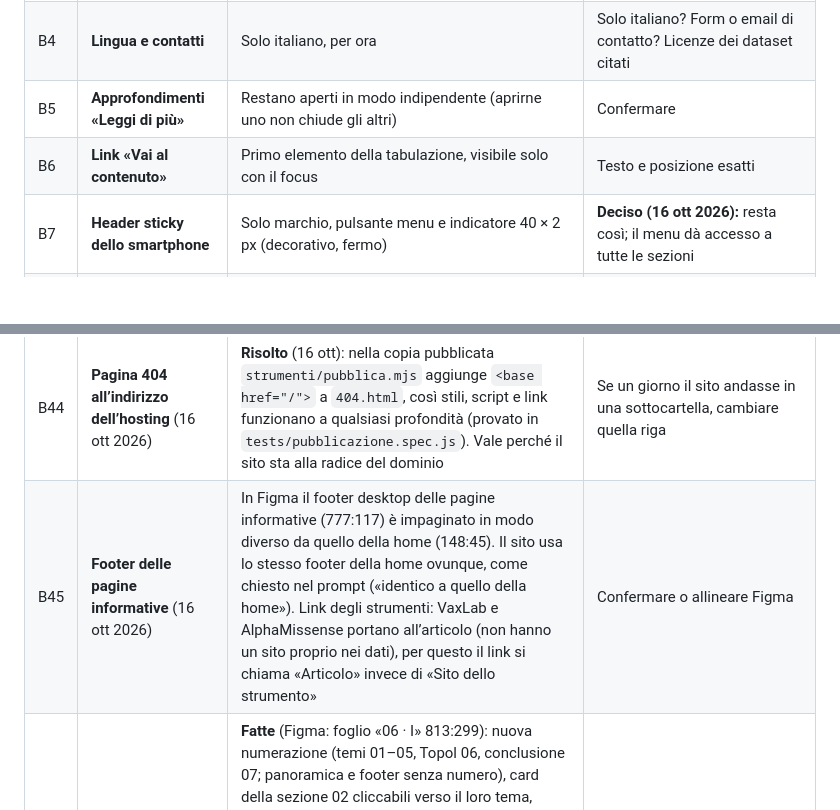
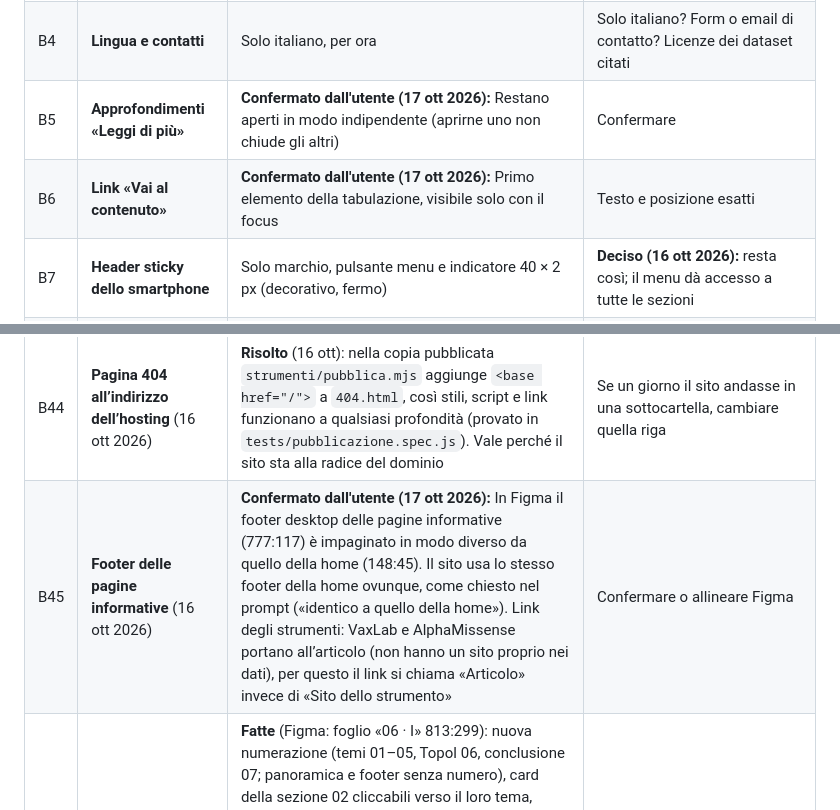
Before and after one commit to gabrielenarra/aiinmedicine, a Markdown page: docs/PUNTI-APERTI.md, 2 parts joined by grey strips. Rendered like a GitHub page; blank space fills up the shorter version.

```diff
--- a/docs/PUNTI-APERTI.md
+++ b/docs/PUNTI-APERTI.md
@@ -37,8 +37,8 @@ Dettaglio riga per riga (44 voci): `data/audit_numeri.csv`.
 | B2 | **Social** (LinkedIn, X, GitHub, Instagram) | **16 ott 2026: tolti dal sito** (header, menu, footer: elenchi `social` vuoti in `data/contenuti.js`), perché i profili non esistono ancora. In Figma ci sono ancora | Quando i profili esisteranno: rimettere le voci con gli indirizzi veri, come link, e allineare Figma |
 | B3 | **Brand e pubblicazione** | Logo, favicon, immagine di anteprima social: non esistono e per ora non si fanno. Titolo scheda = nome del progetto. **Dominio `aiinmedicine.it` acquistato su IONOS** (16 ott 2026). **Hosting deciso (16 ott): Cloudflare Pages** gratuito, da archivio GitHub privato; online solo la cartella `pubblica/` (`strumenti/pubblica.mjs`). Dominio da collegare dopo l'ok dei professori (nameserver IONOS → Cloudflare) | Logo, favicon, immagine di anteprima; su Cloudflare lasciare spenti Web Analytics e «Email Address Obfuscation» (aggiungerebbero script) |
 | B4 | **Lingua e contatti** | Solo italiano, per ora | Solo italiano? Form o email di contatto? Licenze dei dataset citati |
-| B5 | **Approfondimenti «Leggi di più»** | Restano aperti in modo indipendente (aprirne uno non chiude gli altri) | Confermare |
-| B6 | **Link «Vai al contenuto»** | Primo elemento della tabulazione, visibile solo con il focus | Testo e posizione esatti |
+| B5 | **Approfondimenti «Leggi di più»** | **Confermato dall'utente (17 ott 2026):** Restano aperti in modo indipendente (aprirne uno non chiude gli altri) | Confermare |
+| B6 | **Link «Vai al contenuto»** | **Confermato dall'utente (17 ott 2026):** Primo elemento della tabulazione, visibile solo con il focus | Testo e posizione esatti |
 | B7 | **Header sticky dello smartphone** | Solo marchio, pulsante menu e indicatore 40 × 2 px (decorativo, fermo) | **Deciso (16 ott 2026):** resta così; il menu dà accesso a tutte le sezioni |
 | B8 | **Durate del movimento** | 150 / 250 / 400 ms come da foglio A | Da provare su telefoni di fascia media |
 | B9 | **Colore «Incerto» su smartphone** | Nel disegno ha una tonalità diversa dal desktop | **Deciso (15 ott 2026, foglio G):** in Figma il tablet usa ora la variabile Grafico/Incerto, come il sito |
@@ -76,7 +76,7 @@ Dettaglio riga per riga (44 voci): `data/audit_numeri.csv`.
 | B42 | **Movimento di sfere e grafici: tre scelte da riportare in Figma** (15 ott 2026) | Il sito segue il foglio G (740:115) con tre ritocchi decisi guardando il prototipo: (1) **galleggiamento «a respiro»**: le sfere galleggiano solo mentre si scorre e per 3 s dopo, poi si fermano (il galleggiamento continuo del foglio G violerebbe WCAG 2.2.2, «movimento automatico oltre 5 s senza pausa»); (2) **riflesso al 4%** del diametro invece del 6%; (3) **manina** al passaggio del mouse sulle barre. I token nuovi stanno in `css/movimento-grafici-sfere.css` (non in `design/`, che non si modifica) | Aggiornare il foglio G con le tre scelte (prompt per Sonnet nel riepilogo del 15 ottobre); poi spostare i token in `design/movimento.css` quando si rigenera `design/` | `css/movimento-grafici-sfere.css`, `js/movimento-sfere.js`, `js/grafici-interattivi.js` |
 | B43 | **Segnaposto delle pagine informative** (16 ott 2026) | **Risolto** (16 ott): inseriti autore, corso, anno accademico, docenti (senza ruoli, da confermare), contatto, titolare, email; 18 campi di «Fonti e dati» verificati sulle fonti; privacy completata per Cloudflare Pages (sede USA, EU-U.S. Data Privacy Framework, clausole contrattuali standard). Data della privacy 16 ottobre 2026 | Aggiornare la data della privacy il giorno della pubblicazione; far rileggere la privacy (ufficio privacy dell’università o docente) | `data/pagine.js` |
 | B44 | **Pagina 404 all’indirizzo dell’hosting** (16 ott 2026) | **Risolto** (16 ott): nella copia pubblicata `strumenti/pubblica.mjs` aggiunge `<base href="/">` a `404.html`, così stili, script e link funzionano a qualsiasi profondità (provato in `tests/pubblicazione.spec.js`). Vale perché il sito sta alla radice del dominio | Se un giorno il sito andasse in una sottocartella, cambiare quella riga | `strumenti/pubblica.mjs` |
-| B45 | **Footer delle pagine informative** (16 ott 2026) | In Figma il footer desktop delle pagine informative (777:117) è impaginato in modo diverso da quello della home (148:45). Il sito usa lo stesso footer della home ovunque, come chiesto nel prompt («identico a quello della home»). Link degli strumenti: VaxLab e AlphaMissense portano all’articolo (non hanno un sito proprio nei dati), per questo il link si chiama «Articolo» invece di «Sito dello strumento» | Confermare o allineare Figma | `js/sezioni-finali.js`, `data/pagine.js` |
+| B45 | **Footer delle pagine informative** (16 ott 2026) | **Confermato dall'utente (17 ott 2026):** In Figma il footer desktop delle pagine informative (777:117) è impaginato in modo diverso da quello della home (148:45). Il sito usa lo stesso footer della home ovunque, come chiesto nel prompt («identico a quello della home»). Link degli strumenti: VaxLab e AlphaMissense portano all’articolo (non hanno un sito proprio nei dati), per questo il link si chiama «Articolo» invece di «Sito dello strumento» | Confermare o allineare Figma | `js/sezioni-finali.js`, `data/pagine.js` |
 | B46 | **Richieste dei relatori** (16 ott 2026) | **Fatte** (Figma: foglio «06 · I» 813:299): nuova numerazione (temi 01–05, Topol 06, conclusione 07; panoramica e footer senza numero), card della sezione 02 cliccabili verso il loro tema, pulsante «Torna su», «Relatori: Prof.ssa Annalisa Barla · Prof. Andrea Vian». Nel sito la sezione 02 desktop è alta 760 px invece di 740: con «Vai alla sezione» la card 05 arrivava a 753 px. Inoltre la card 03 sta a y 494 invece di 458 (la 02, più alta, la copriva tra 1280 e 1400 px) e sotto i 1320 px la card 01 resta 24 px a destra del titolo (prova in `tests/richieste-relatori.spec.js`). Conclusione (07) su desktop: le tappe partono 40 px dopo la colonna di sinistra (prima 20 px a 1440 e testi accavallati sotto i 1366) e finiscono a 1265 come nel disegno; la frase finale è un po' più larga. In Figma le posizioni sono quelle vecchie. Su tablet e smartphone il footer ha 72 px in più in fondo, perché il pulsante non copra la riga «AI · DATA · DESIGN · HUMAN» | In Figma restano vecchi numeri solo nei documenti (Leggimi, fogli F, pagina 08) e la riga 582:332 «card non cliccabili», superata. Avviso «Bozza da rivedere con la docente» tolto dal glossario del sito (16 ott, decisione dell'utente); in Figma c'è ancora | `data/contenuti.js`, `data/pagine.js`, `js/sezione-02.js`, `js/torna-su.js` |
 | B14 | **Dati in `.js` per aprire il sito con un doppio clic** | **Deciso (9 ott 2026):** questa versione di prova si apre da `file://`, quindi i dati sono in `data/*.js` (valori identici ai `.json` originali) e il JavaScript usa script normali | Dopo l'approvazione dei professori: tornare a `.json` + `fetch` + moduli ES se il sito finale sarà solo su hosting (`node strumenti/dati.mjs verso-json`, poi riscrivere `js/dati.js`) |
 
```
Also changed, not shown: other parts of docs/PUNTI-APERTI.md (+10 -10 lines).
